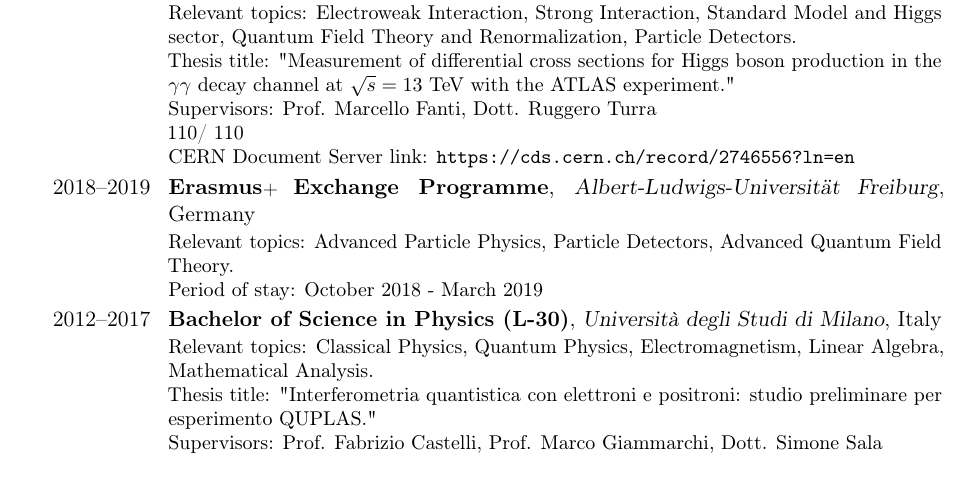
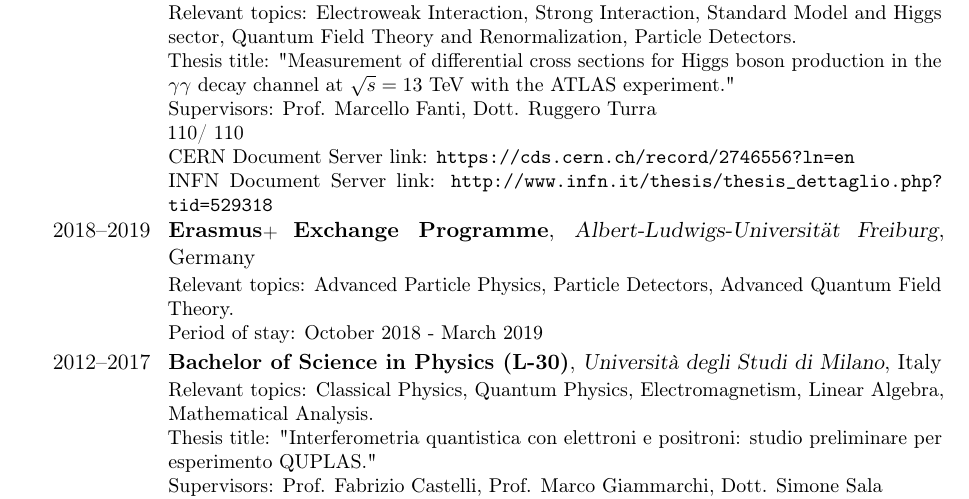
Before and after one commit to m4rio31/cv, a LaTeX CV (cv_eng_Lamberti_science.tex): part of page 1 of 3, cut so that both start at the same text. Compiled offline with pdfLaTeX.

Commit message:
add infn thesis server link

```diff
--- a/cv_eng_Lamberti_science.tex
+++ b/cv_eng_Lamberti_science.tex
@@ -38,7 +38,8 @@
 Thesis title: "Measurement of differential cross sections for Higgs boson production in the $\gamma\gamma$ decay channel at $\sqrt{s} = 13$ TeV with the ATLAS experiment." \\
 Supervisors: Prof. Marcello Fanti, Dott. Ruggero Turra \\
 110/ 110 \\
-CERN Document Server link: \url{https://cds.cern.ch/record/2746556?ln=en}}
+CERN Document Server link: \url{https://cds.cern.ch/record/2746556?ln=en} \\
+INFN Document Server link: \url{http://www.infn.it/thesis/thesis_dettaglio.php?tid=529318}}
 \cventry{2018--2019}{Erasmus\scriptsize{+} \normalsize{Exchange Programme}}{Albert-Ludwigs-Universität Freiburg}{Germany}{}
 {Relevant topics: Advanced Particle Physics, Particle Detectors, Advanced Quantum Field Theory. \\
 Period of stay:  October 2018 - March 2019}
```
Also changed, not shown: cv_eng_Lamberti_work.tex (+2 -1 lines).
